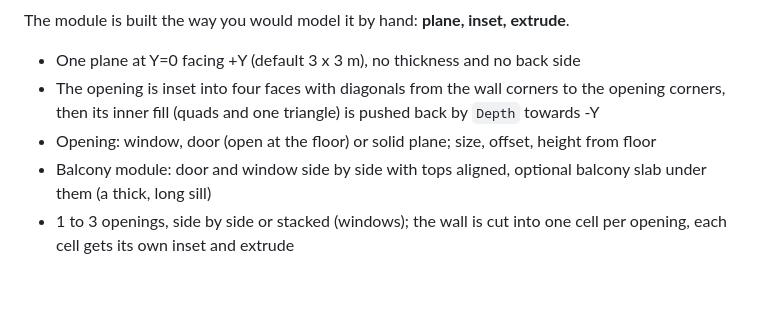
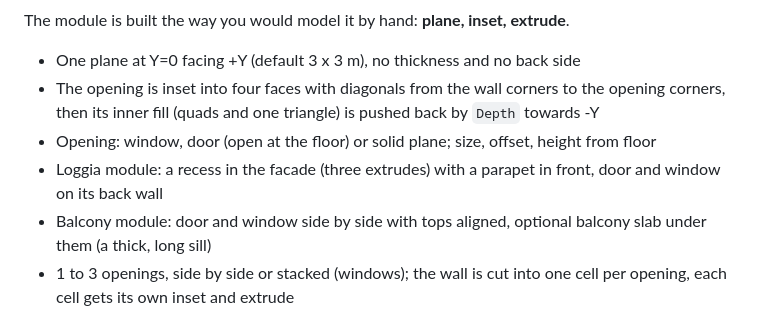
Before and after one commit to Ivanou-Dzmitry/ModuleModo, a Markdown page: README.md, the part around the change. Rendered like a GitHub page; blank space fills up the shorter version.

```diff
--- a/README.md
+++ b/README.md
@@ -11,6 +11,7 @@ The module is built the way you would model it by hand: **plane, inset, extrude*
 - One plane at Y=0 facing +Y (default 3 x 3 m), no thickness and no back side
 - The opening is inset into four faces with diagonals from the wall corners to the opening corners, then its inner fill (quads and one triangle) is pushed back by `Depth` towards -Y
 - Opening: window, door (open at the floor) or solid plane; size, offset, height from floor
+- Loggia module: a recess in the facade (three extrudes) with a parapet in front, door and window on its back wall
 - Balcony module: door and window side by side with tops aligned, optional balcony slab under them (a thick, long sill)
 - 1 to 3 openings, side by side or stacked (windows); the wall is cut into one cell per opening, each cell gets its own inset and extrude
 - Arched top: round or pointed (gothic) arch, arch rise and segment count; the wall above the arch is a fan from the two top corners
```
Also changed, not shown: ModuleModo_manual_ru.md (+25 -1 lines), topology_loggia.png (added), 5 other files.
